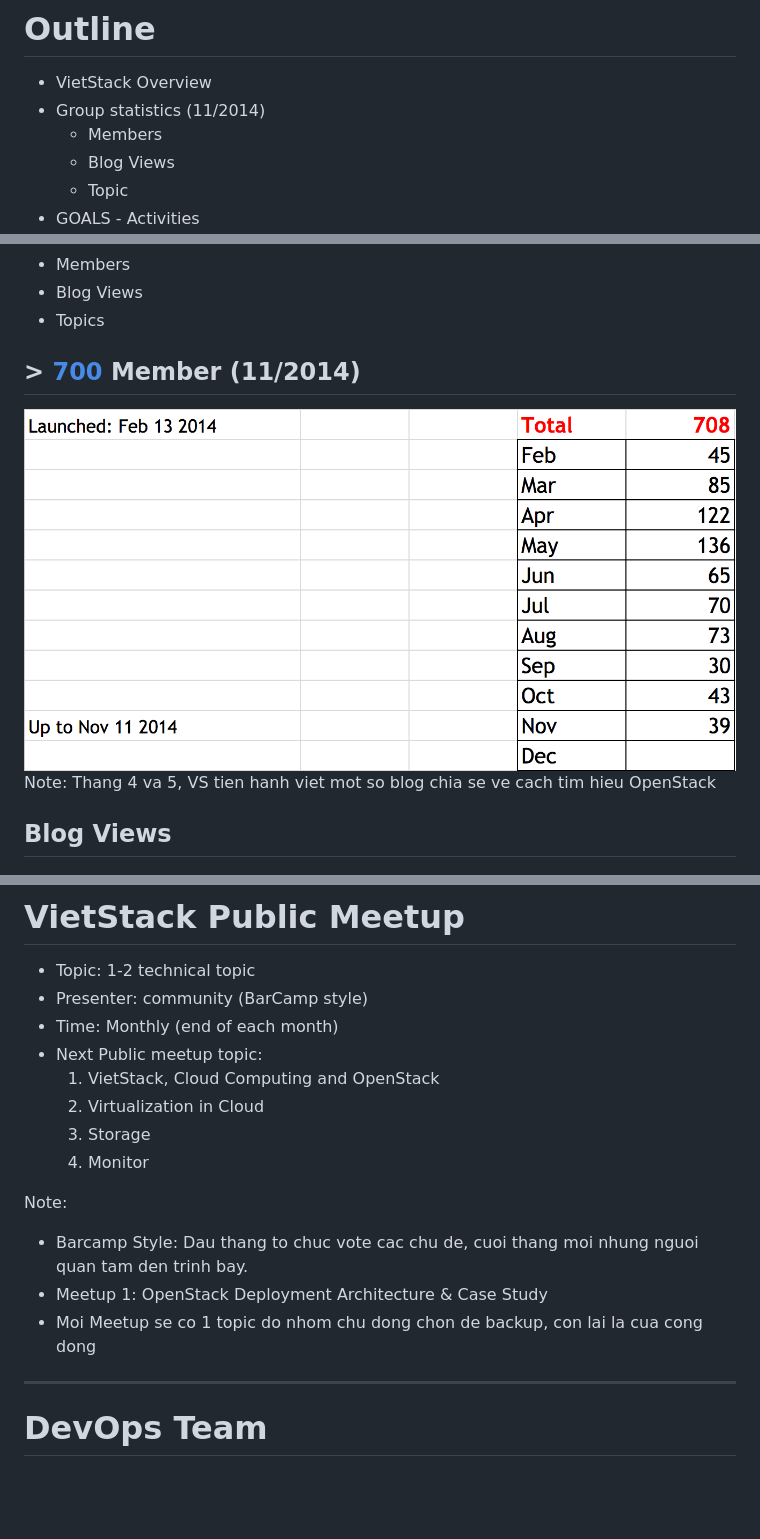
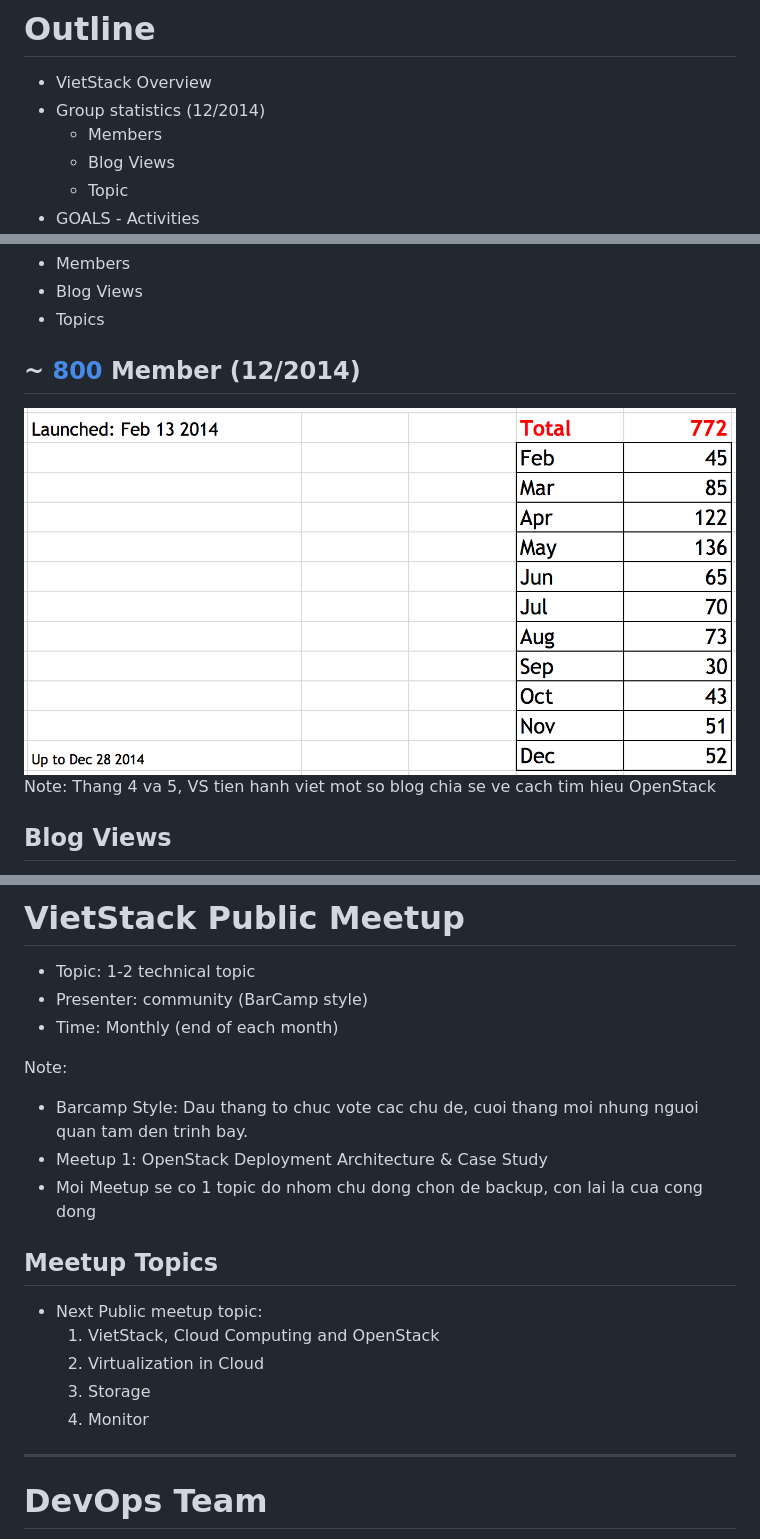
Before and after one commit to vdcit/vietstacker.github.io, a Markdown page: slides.md, 3 parts joined by grey strips. Rendered like a GitHub page; pictures changed too: images/member.png; blank space fills up the shorter version.

Commit message:
Edit statistic

```diff
--- a/slides.md
+++ b/slides.md
@@ -14,7 +14,7 @@ vietstack@gmail.com
 # Outline
 
 - VietStack Overview
-- Group statistics (11/2014)
+- Group statistics (12/2014)
   - Members
   - Blog Views
   - Topic
@@ -65,6 +65,6 @@ VS khoi diem tu ngay 13/2/2014, ban dau duoi mong muon tao mot kenh trao doi giu
 - Topics
 
 
-## > [700][] Member (11/2014)
+## ~ [800][] Member (12/2014)
 <img src="images/member.png" width="900"/>
 
@@ -136,16 +136,20 @@ Note:
 - Topic: 1-2 technical topic
 - Presenter: community (BarCamp style)
 - Time: Monthly (end of each month)
+
+Note:
+- Barcamp Style: Dau thang to chuc vote cac chu de, cuoi thang moi nhung nguoi quan tam den trinh bay.
+- Meetup 1: OpenStack Deployment Architecture & Case Study
+- Moi Meetup se co 1 topic do nhom chu dong chon de backup, con lai la cua cong dong
+
+
+## Meetup Topics
+
 - Next Public meetup topic: <!-- .element: class="fragment" data-fragment-index="1" -->
   1. VietStack, Cloud Computing and OpenStack <!-- .element: class="fragment" data-fragment-index="2" -->
   2. Virtualization in Cloud <!-- .element: class="fragment" data-fragment-index="3" -->
   3. Storage <!-- .element: class="fragment" data-fragment-index="4" -->
   4. Monitor <!-- .element: class="fragment" data-fragment-index="5" -->
-
-Note:
-- Barcamp Style: Dau thang to chuc vote cac chu de, cuoi thang moi nhung nguoi quan tam den trinh bay.
-- Meetup 1: OpenStack Deployment Architecture & Case Study
-- Moi Meetup se co 1 topic do nhom chu dong chon de backup, con lai la cua cong dong
 
 ---
 
```
Also changed, not shown: other parts of slides.md (+1 -1 lines), images/logo2.png (added), images/topics.png (added).
